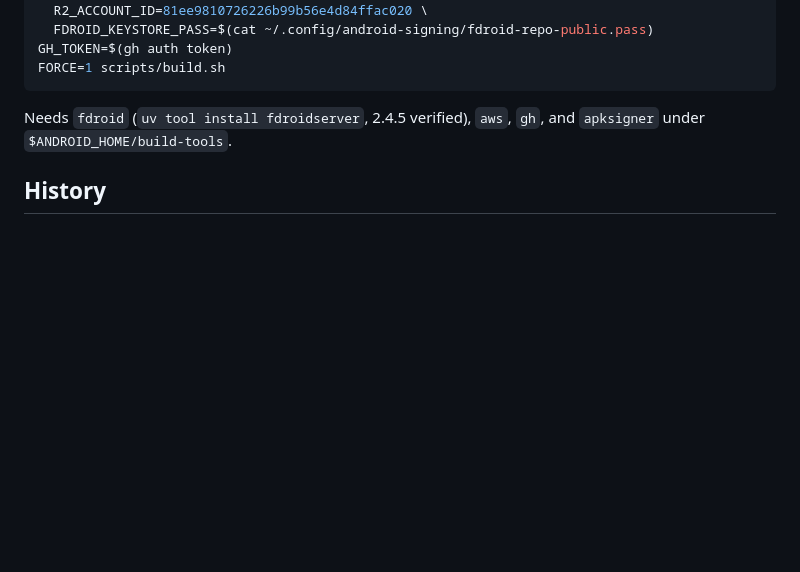
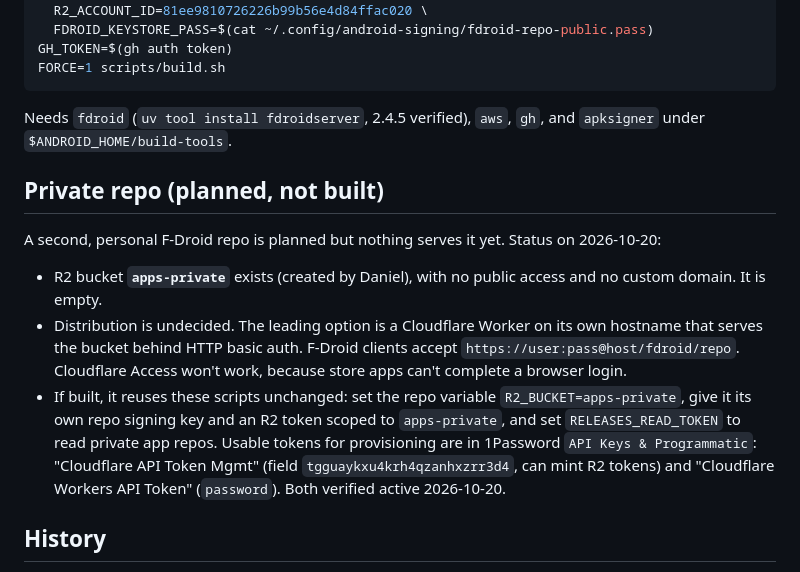
Before and after one commit to danielrosehill/F-Droid-Public-Repo, a Markdown page: README.md, the part around the change. GitHub-like rendering; blank space fills up the shorter version.

Commit message:
README: note the planned private repo and apps-private bucket
Co-Authored-By: Claude Opus 5.5 <noreply@anthropic.com>

```diff
--- a/README.md
+++ b/README.md
@@ -97,6 +97,25 @@ FORCE=1 scripts/build.sh
 Needs `fdroid` (`uv tool install fdroidserver`, 2.4.5 verified), `aws`, `gh`, and
 `apksigner` under `$ANDROID_HOME/build-tools`.
 
+## Private repo (planned, not built)
+
+A second, personal F-Droid repo is planned but nothing serves it yet. Status on
+2026-10-20:
+
+- R2 bucket **`apps-private`** exists (created by Daniel), with no public access
+  and no custom domain. It is empty.
+- Distribution is undecided. The leading option is a Cloudflare Worker on its own
+  hostname that serves the bucket behind HTTP basic auth. F-Droid clients accept
+  `https://user:pass@host/fdroid/repo`. Cloudflare Access won't work, because
+  store apps can't complete a browser login.
+- If built, it reuses these scripts unchanged: set the repo variable
+  `R2_BUCKET=apps-private`, give it its own repo signing key and an R2 token scoped
+  to `apps-private`, and set `RELEASES_READ_TOKEN` to read private app repos.
+  Usable tokens for provisioning are in 1Password `API Keys & Programmatic`:
+  "Cloudflare API Token Mgmt" (field `tgguaykxu4krh4qzanhxzrr3d4`, can mint R2
+  tokens) and "Cloudflare Workers API Token" (`password`). Both verified active
+  2026-10-20.
+
 ## History
 
 - 2026-10-20: created. First publish run locally, then handed to CI. Held back as
```
